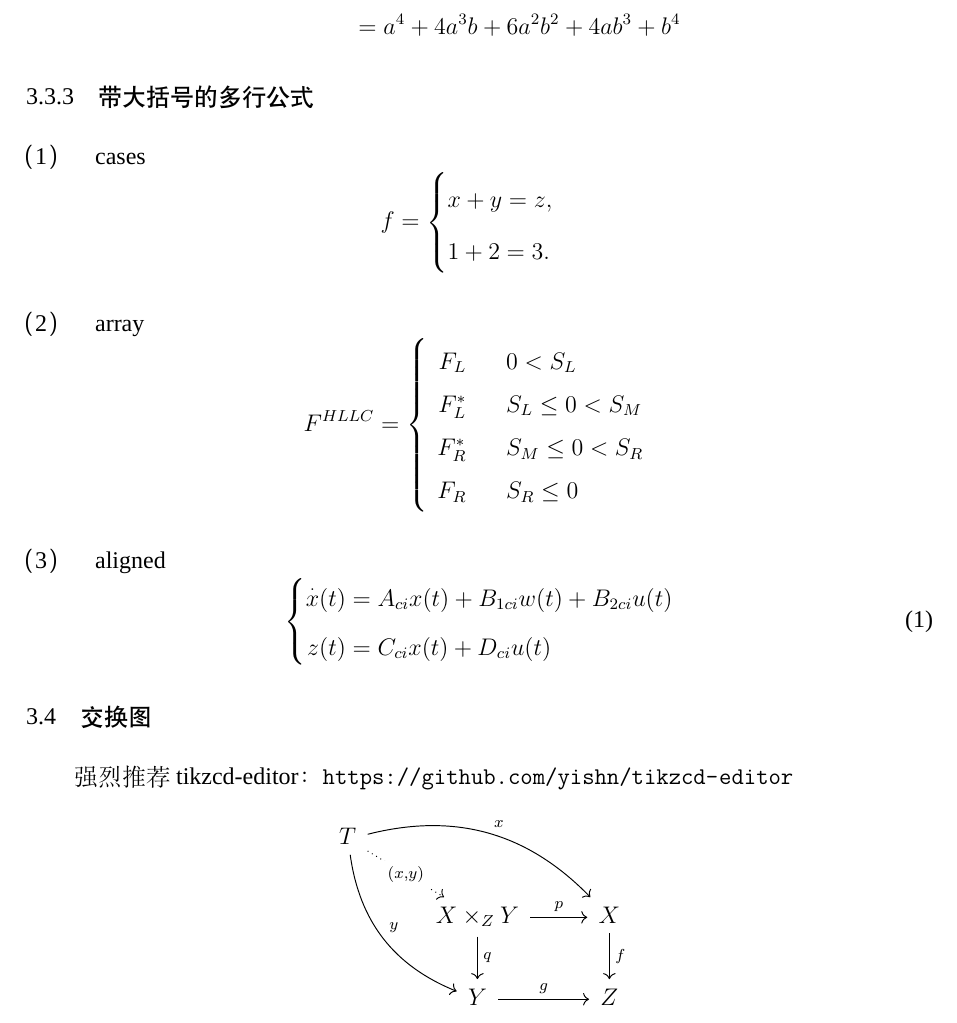
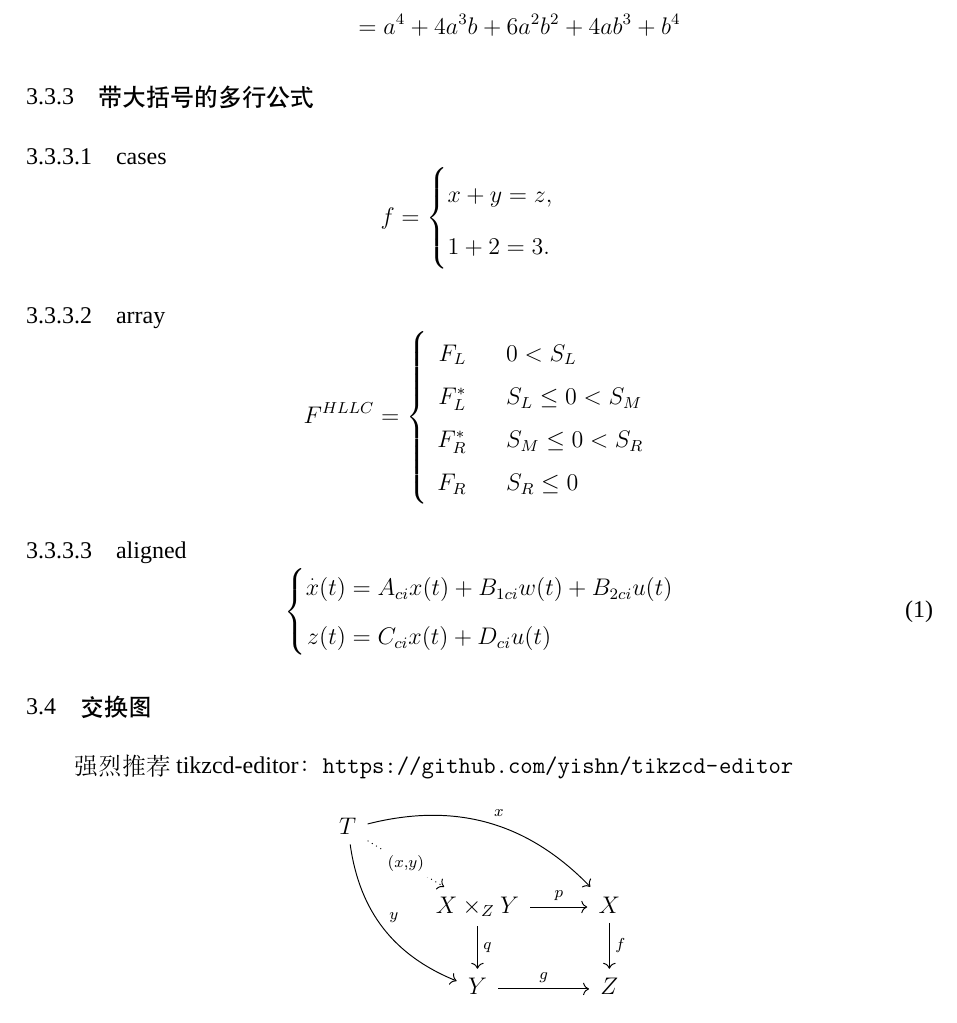
Before and after one commit to Jarvis-K/ECNU_Latex_Template, a LaTeX paper (main.tex, which reads packages_and_settings.tex): part of page 8 of 16, cut so that both start at the same text. Compiled offline with XeLaTeX; a missing font is replaced by an installed copy or a similar font.

Commit message:
modify the paragraph format

```diff
--- a/packages_and_settings.tex
+++ b/packages_and_settings.tex
@@ -38,8 +38,8 @@
 \ctexset { section = { name={,.},number={\arabic{section}},format={ \heiti \zihao {-4}} } }          %
 
 \ctexset { subsection = { name={,},number={\arabic{section}.\arabic{subsection}},format={\heiti \zihao {-4}} } } %设置各级系统的编号格式
-\ctexset { subsubsection = { name={,},number={\arabic{section}.\arabic{subsection}.\arabic{subsubsection}},format={\heiti \zihao {-4}} } }          %
-\ctexset { paragraph = { name={（,）},number={\arabic{paragraph}},format={\heiti \zihao {-4}} } }               %
+\ctexset { subsubsection = { name={,},number={\arabic{section}.\arabic{subsection}.\arabic{subsubsection}},format={\heiti \zihao {-4}} } }          %          %
+\ctexset { paragraph = { name={,},number={\arabic{section}.\arabic{subsection}.\arabic{subsubsection}.\arabic{paragraph}},format={\heiti \zihao {-4}} } }               %
 \ctexset { subparagraph = { name={,）},number={\arabic{subparagraph}},format={\heiti \zihao {-4}} } }           %
 
 \usepackage[bottom,perpage]{footmisc}               %脚注，显示在每页底部，编号按页重置
```
Also changed, not shown: main.pdf, 5 other files.
